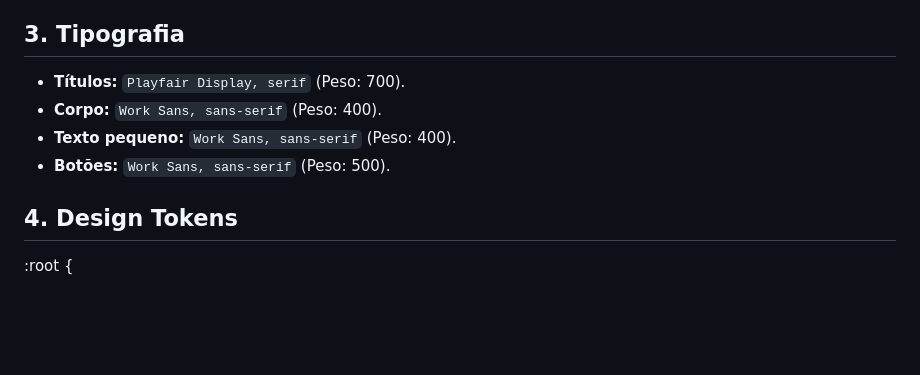
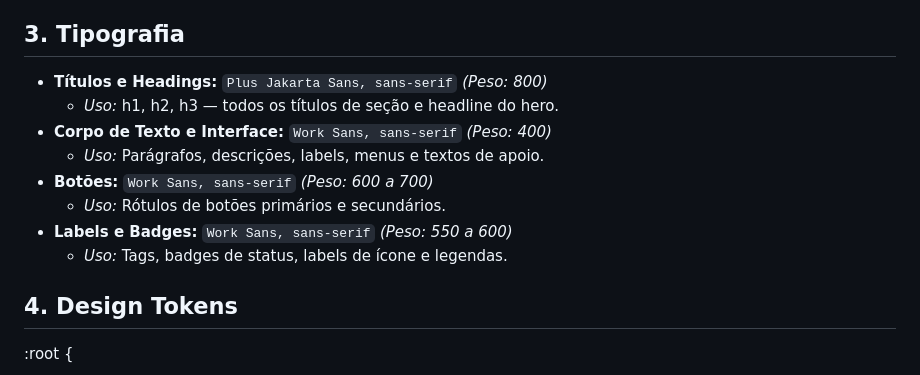
Before and after one commit to kowalczyk-eduardo/meu-rancho, a Markdown page: docs/design-system.md, the part around the change. Rendered like a GitHub page; blank space fills up the shorter version.

```diff
--- a/docs/design-system.md
+++ b/docs/design-system.md
@@ -38,10 +38,14 @@ As variáveis de cor do sistema foram definidas para transmitir confiabilidade,
 
 ## 3. Tipografia
 
-- **Títulos:** `Playfair Display, serif` (Peso: 700).
-- **Corpo:** `Work Sans, sans-serif` (Peso: 400).
-- **Texto pequeno:** `Work Sans, sans-serif` (Peso: 400).
-- **Botões:** `Work Sans, sans-serif` (Peso: 500).
+- **Títulos e Headings:** `Plus Jakarta Sans, sans-serif` _(Peso: 800)_
+  - _Uso:_ h1, h2, h3 — todos os títulos de seção e headline do hero.
+- **Corpo de Texto e Interface:** `Work Sans, sans-serif` _(Peso: 400)_
+  - _Uso:_ Parágrafos, descrições, labels, menus e textos de apoio.
+- **Botões:** `Work Sans, sans-serif` _(Peso: 600 a 700)_
+  - _Uso:_ Rótulos de botões primários e secundários.
+- **Labels e Badges:** `Work Sans, sans-serif` _(Peso: 550 a 600)_
+  - _Uso:_ Tags, badges de status, labels de ícone e legendas.
 
 ## 4. Design Tokens
 
```
